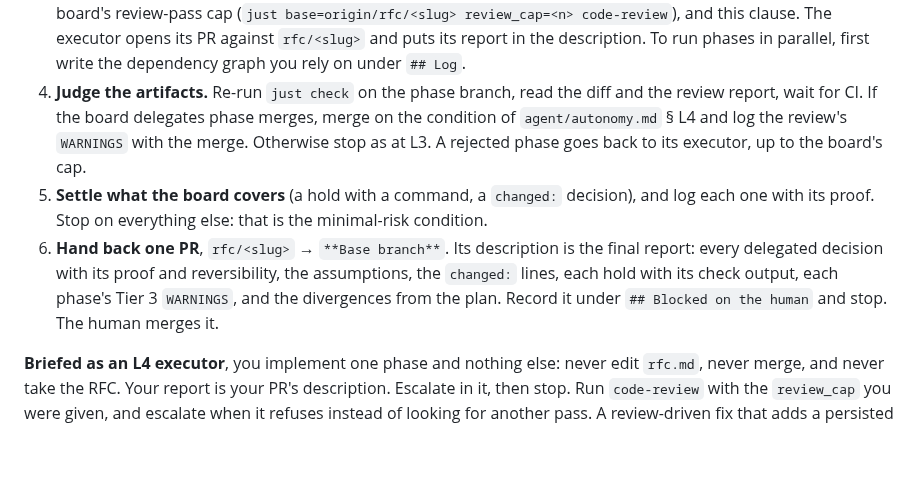
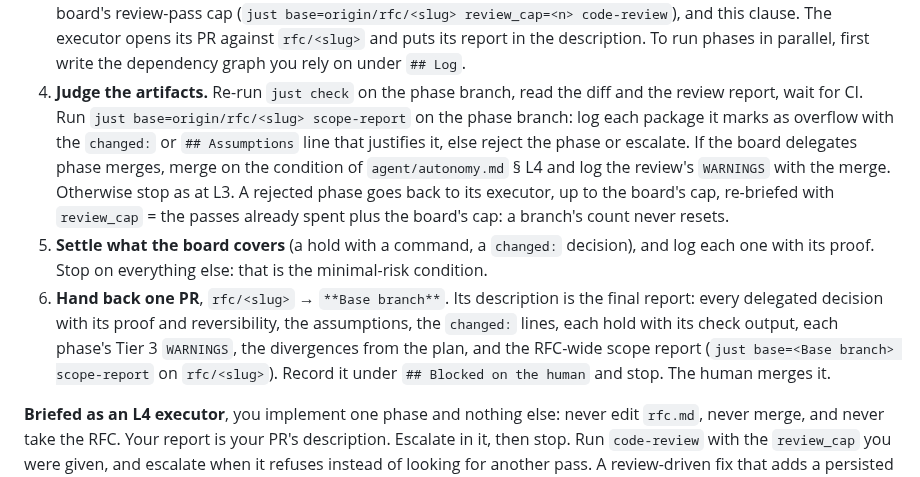
Before and after one commit to dohrm/claude-rules, a Markdown page: skills/rfc/SKILL.md, the part around the change. Rendered like a GitHub page; blank space fills up the shorter version.

Commit message:
feat(rfc): at L4 the orchestrator judges each phase's scope report; a rejected round's review_cap counts the passes spent; the final report carries the RFC-wide one (#87)

```diff
--- a/skills/rfc/SKILL.md
+++ b/skills/rfc/SKILL.md
@@ -170,18 +170,23 @@ a gate bypass) and on a hold.
    `rfc/<slug>` and puts its report in the description. To run phases in parallel,
    first write the dependency graph you rely on under `## Log`.
 4. **Judge the artifacts.** Re-run `just check` on the phase branch, read the diff and
-   the review report, wait for CI. If the board delegates phase merges, merge on the
-   condition of `agent/autonomy.md` § L4 and log the review's `WARNINGS` with the
-   merge. Otherwise stop as at L3. A rejected phase goes back to its executor, up to
-   the board's cap.
+   the review report, wait for CI. Run `just base=origin/rfc/<slug> scope-report` on
+   the phase branch: log each package it marks as overflow with the `changed:` or
+   `## Assumptions` line that justifies it, else reject the phase or escalate. If the
+   board delegates phase merges, merge on the condition of `agent/autonomy.md` § L4
+   and log the review's `WARNINGS` with the merge. Otherwise stop as at L3. A rejected
+   phase goes back to its executor, up to the board's cap, re-briefed with
+   `review_cap` = the passes already spent plus the board's cap: a branch's count
+   never resets.
 5. **Settle what the board covers** (a hold with a command, a `changed:` decision), and
    log each one with its proof. Stop on everything else: that is the minimal-risk
    condition.
 6. **Hand back one PR**, `rfc/<slug>` → `**Base branch**`. Its description is the final
    report: every delegated decision with its proof and reversibility, the assumptions,
    the `changed:` lines, each hold with its check output, each phase's Tier 3
-   `WARNINGS`, and the divergences from the plan. Record it under `## Blocked on the
-   human` and stop. The human merges it.
+   `WARNINGS`, the divergences from the plan, and the RFC-wide scope report
+   (`just base=<Base branch> scope-report` on `rfc/<slug>`). Record it under
+   `## Blocked on the human` and stop. The human merges it.
 
 **Briefed as an L4 executor**, you implement one phase and nothing else: never edit
 `rfc.md`, never merge, and never take the RFC. Your report is your PR's description.
```
Also changed, not shown: rules/agent/autonomy.md (+5 -2 lines).
